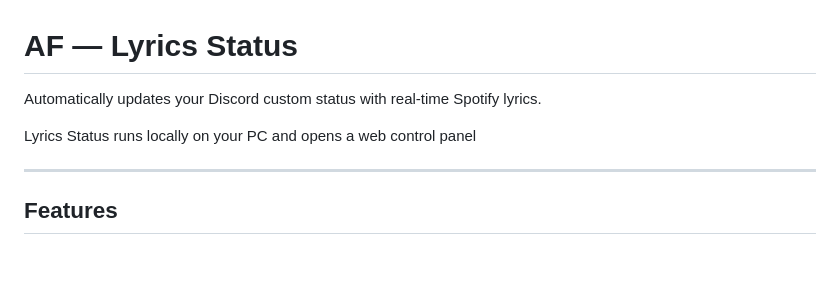
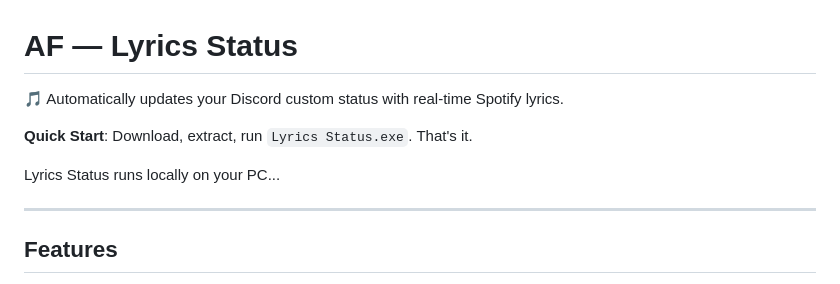
Before and after one commit to bkiaf/Lyrics-Status-af, a Markdown page: README.md, the part around the change. GitHub-like rendering; blank space fills up the shorter version.

```diff
--- a/README.md
+++ b/README.md
@@ -1,8 +1,10 @@
 # AF — Lyrics Status
 
-Automatically updates your Discord custom status with real-time Spotify lyrics.
+🎵 Automatically updates your Discord custom status with real-time Spotify lyrics.
 
-Lyrics Status runs locally on your PC and opens a web control panel
+**Quick Start**: Download, extract, run `Lyrics Status.exe`. That's it.
+
+Lyrics Status runs locally on your PC...
 
 ---
 
```
